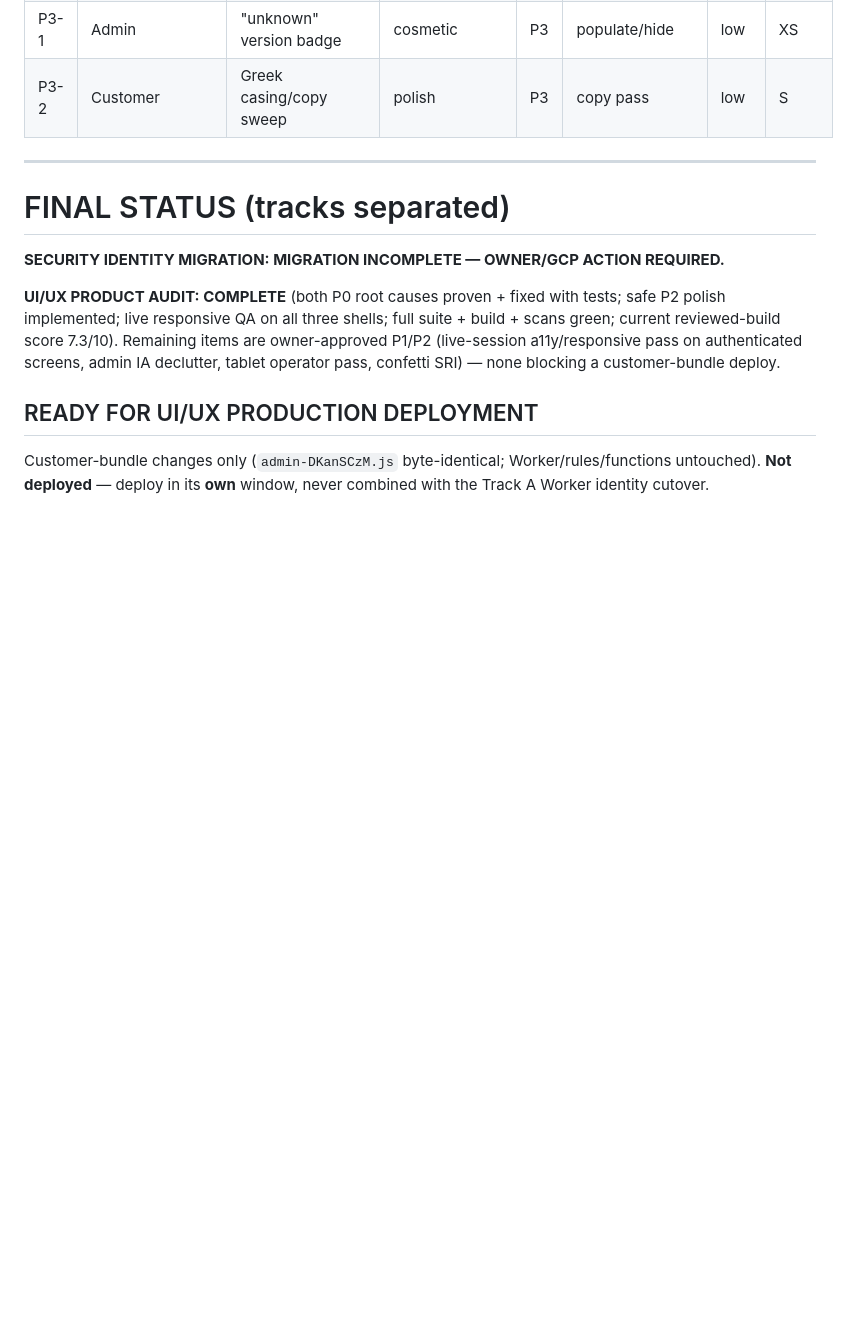
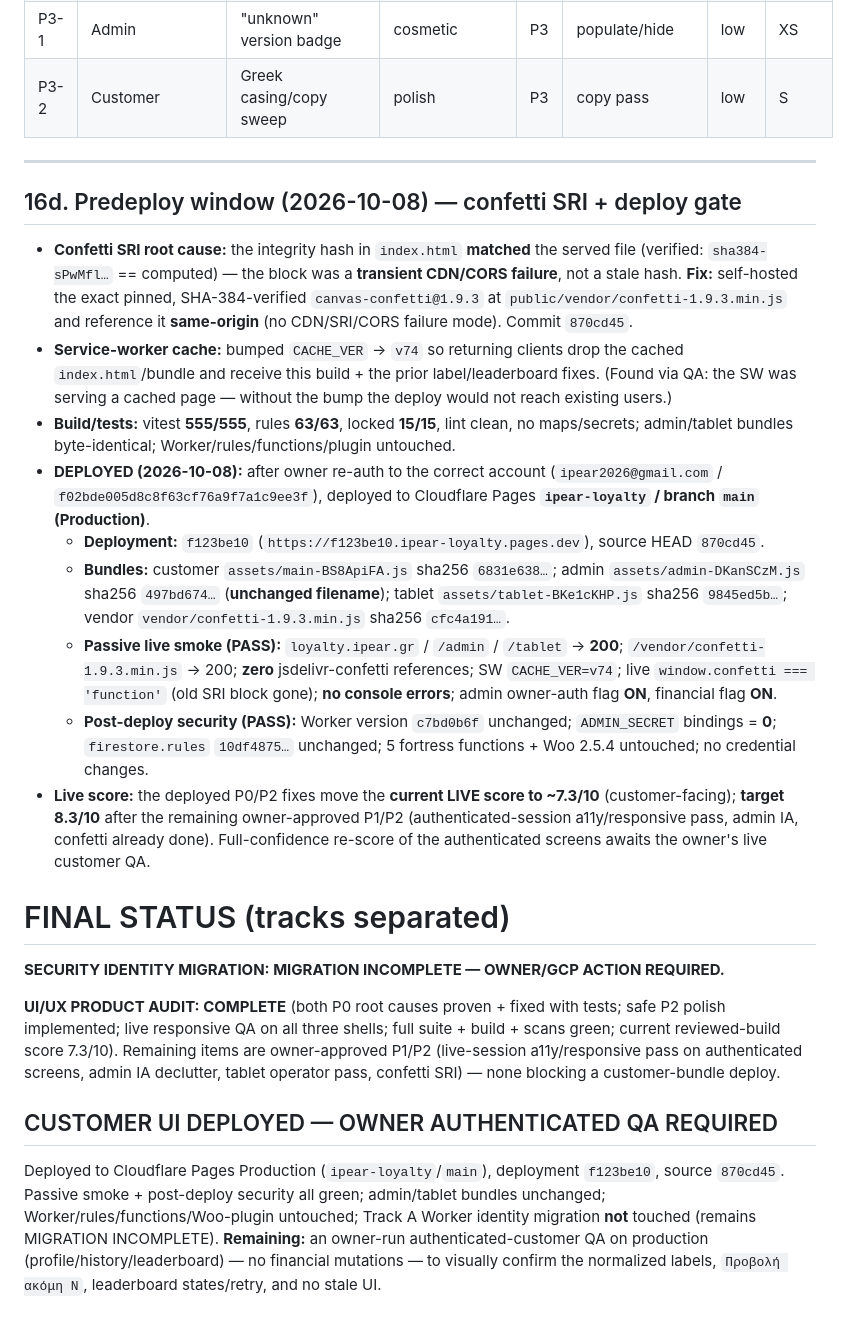
Before and after one commit to ipear2026/ipear-loyalty, a Markdown page: UI-UX-PRODUCT-AUDIT.md, the part around the change. Rendered like a GitHub page; blank space fills up the shorter version.

Commit message:
DOCS: record Track-B production deployment (Pages f123be10)
Customer UI deploy verified live on loyalty.ipear.gr: self-hosted confetti
loads (SRI block gone), SW v74, admin/tablet bundles unchanged, owner-auth +
financial flags ON, Worker c7bd0b6f / ADMIN_SECRET=0 / rules 10df4875 all
unchanged. Authenticated-customer QA pending (owner).

Co-Authored-By: Claude Opus 4.8 <noreply@anthropic.com>

```diff
--- a/UI-UX-PRODUCT-AUDIT.md
+++ b/UI-UX-PRODUCT-AUDIT.md
@@ -149,11 +149,22 @@ The **8.3** is **projected**, not current; the **current** reviewed-build score
 | P3-2 | Customer | Greek casing/copy sweep | polish | P3 | copy pass | low | S |
 
 ---
+## 16d. Predeploy window (2026-10-08) — confetti SRI + deploy gate
+- **Confetti SRI root cause:** the integrity hash in `index.html` **matched** the served file (verified: `sha384-sPwMfl…` == computed) — the block was a **transient CDN/CORS failure**, not a stale hash. **Fix:** self-hosted the exact pinned, SHA-384-verified `canvas-confetti@1.9.3` at `public/vendor/confetti-1.9.3.min.js` and reference it **same-origin** (no CDN/SRI/CORS failure mode). Commit `870cd45`.
+- **Service-worker cache:** bumped `CACHE_VER` → `v74` so returning clients drop the cached `index.html`/bundle and receive this build + the prior label/leaderboard fixes. (Found via QA: the SW was serving a cached page — without the bump the deploy would not reach existing users.)
+- **Build/tests:** vitest **555/555**, rules **63/63**, locked **15/15**, lint clean, no maps/secrets; admin/tablet bundles byte-identical; Worker/rules/functions/plugin untouched.
+- **DEPLOYED (2026-10-08):** after owner re-auth to the correct account (`ipear2026@gmail.com` / `f02bde005d8c8f63cf76a9f7a1c9ee3f`), deployed to Cloudflare Pages **`ipear-loyalty` / branch `main` (Production)**.
+  - **Deployment:** `f123be10` (`https://f123be10.ipear-loyalty.pages.dev`), source HEAD `870cd45`.
+  - **Bundles:** customer `assets/main-BS8ApiFA.js` sha256 `6831e638…`; admin `assets/admin-DKanSCzM.js` sha256 `497bd674…` (**unchanged filename**); tablet `assets/tablet-BKe1cKHP.js` sha256 `9845ed5b…`; vendor `vendor/confetti-1.9.3.min.js` sha256 `cfc4a191…`.
+  - **Passive live smoke (PASS):** `loyalty.ipear.gr` / `/admin` / `/tablet` → **200**; `/vendor/confetti-1.9.3.min.js` → 200; **zero** jsdelivr-confetti references; SW `CACHE_VER=v74`; live `window.confetti === 'function'` (old SRI block gone); **no console errors**; admin owner-auth flag **ON**, financial flag **ON**.
+  - **Post-deploy security (PASS):** Worker version `c7bd0b6f` unchanged; `ADMIN_SECRET` bindings = **0**; `firestore.rules` `10df4875…` unchanged; 5 fortress functions + Woo 2.5.4 untouched; no credential changes.
+- **Live score:** the deployed P0/P2 fixes move the **current LIVE score to ~7.3/10** (customer-facing); **target 8.3/10** after the remaining owner-approved P1/P2 (authenticated-session a11y/responsive pass, admin IA, confetti already done). Full-confidence re-score of the authenticated screens awaits the owner's live customer QA.
+
 # FINAL STATUS (tracks separated)
 
 **SECURITY IDENTITY MIGRATION: MIGRATION INCOMPLETE — OWNER/GCP ACTION REQUIRED.**
 
 **UI/UX PRODUCT AUDIT: COMPLETE** (both P0 root causes proven + fixed with tests; safe P2 polish implemented; live responsive QA on all three shells; full suite + build + scans green; current reviewed-build score 7.3/10). Remaining items are owner-approved P1/P2 (live-session a11y/responsive pass on authenticated screens, admin IA declutter, tablet operator pass, confetti SRI) — none blocking a customer-bundle deploy.
 
-## READY FOR UI/UX PRODUCTION DEPLOYMENT
-Customer-bundle changes only (`admin-DKanSCzM.js` byte-identical; Worker/rules/functions untouched). **Not deployed** — deploy in its **own** window, never combined with the Track A Worker identity cutover.
+## CUSTOMER UI DEPLOYED — OWNER AUTHENTICATED QA REQUIRED
+Deployed to Cloudflare Pages Production (`ipear-loyalty`/`main`), deployment `f123be10`, source `870cd45`. Passive smoke + post-deploy security all green; admin/tablet bundles unchanged; Worker/rules/functions/Woo-plugin untouched; Track A Worker identity migration **not** touched (remains MIGRATION INCOMPLETE). **Remaining:** an owner-run authenticated-customer QA on production (profile/history/leaderboard) — no financial mutations — to visually confirm the normalized labels, `Προβολή ακόμη N`, leaderboard states/retry, and no stale UI.
```
